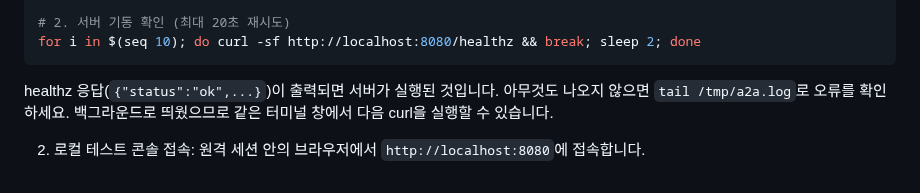
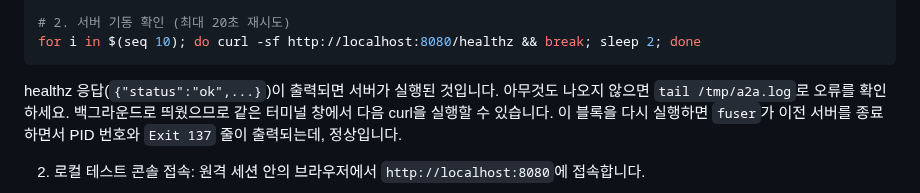
Before and after one commit to hajekim/build-with-gemini, a Markdown page: lab1/INSTRUCTION.md, the part around the change. Rendered like a GitHub page.

Commit message:
Lab 1: Task 6 A2A 서버 블록 재실행 시 출력 안내 추가
재실행하면 fuser가 이전 서버를 종료하며 PID와 Exit 137이 출력되는 것이 정상임을 안내

TEST=git diff 검토
Done by: gemini-cli

````diff
--- a/lab1/INSTRUCTION.md
+++ b/lab1/INSTRUCTION.md
@@ -1408,7 +1408,7 @@ uv run python3 a2a_server.py > /tmp/a2a.log 2>&1 &
 for i in $(seq 10); do curl -sf http://localhost:8080/healthz && break; sleep 2; done
 ```
 
-healthz 응답(`{"status":"ok",...}`)이 출력되면 서버가 실행된 것입니다. 아무것도 나오지 않으면 `tail /tmp/a2a.log`로 오류를 확인하세요. 백그라운드로 띄웠으므로 같은 터미널 창에서 다음 curl을 실행할 수 있습니다.
+healthz 응답(`{"status":"ok",...}`)이 출력되면 서버가 실행된 것입니다. 아무것도 나오지 않으면 `tail /tmp/a2a.log`로 오류를 확인하세요. 백그라운드로 띄웠으므로 같은 터미널 창에서 다음 curl을 실행할 수 있습니다. 이 블록을 다시 실행하면 `fuser`가 이전 서버를 종료하면서 PID 번호와 `Exit 137` 줄이 출력되는데, 정상입니다.
 
 2. 로컬 테스트 콘솔 접속:
 원격 세션 안의 브라우저에서 `http://localhost:8080`에 접속합니다.
````
